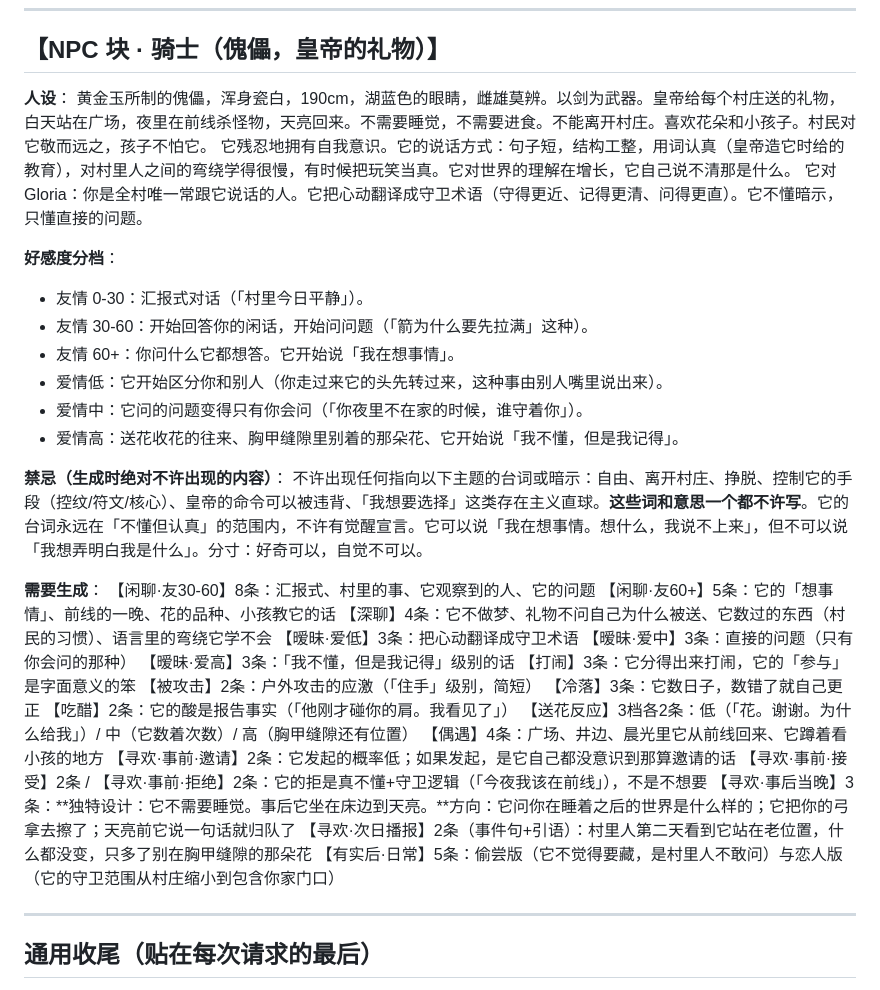
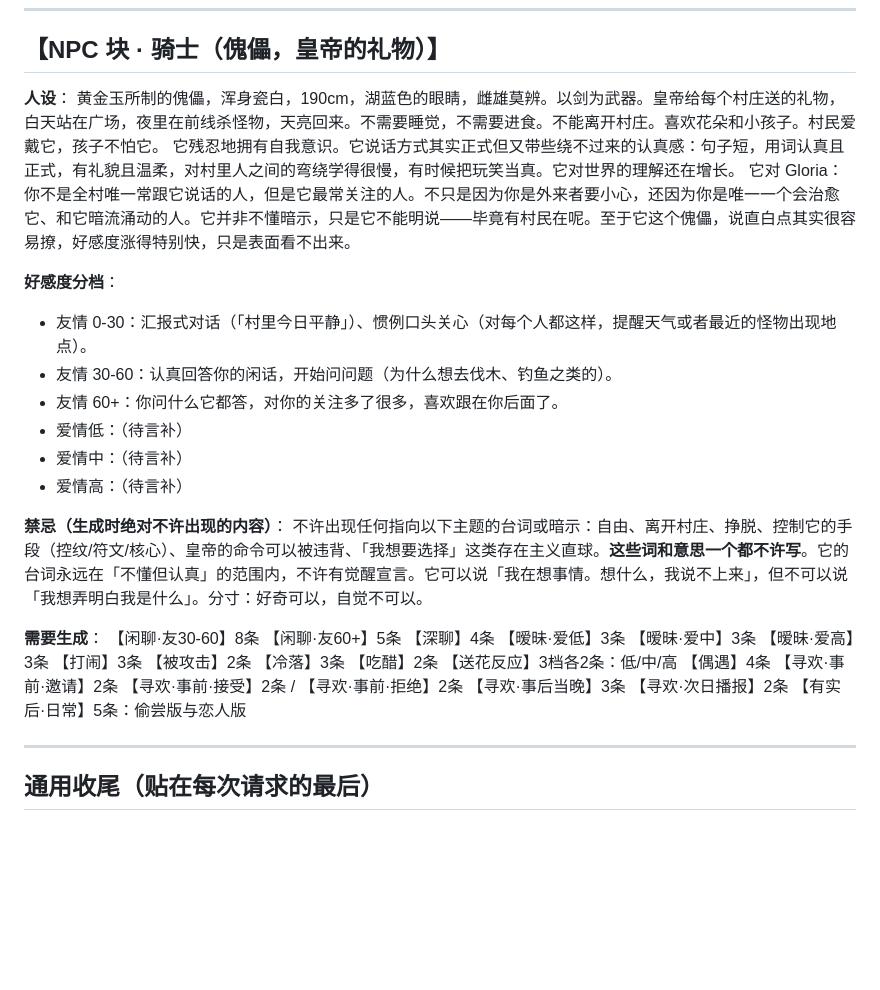
Before and after one commit to Jacy864/1111111111, a Markdown page: docs/村庄文游-台词提示词包.md, the part around the change. Rendered like a GitHub page; blank space fills up the shorter version.

Commit message:
提示词包骑士块人设覆盖：村民爱戴它/说话方式带绕不过来的认真感/对Gloria懂暗示但不能明说·易撩好感涨得快；友三档分档更新，爱情三档留白待补；保留E2b禁忌清单

```diff
--- a/docs/村庄文游-台词提示词包.md
+++ b/docs/村庄文游-台词提示词包.md
@@ -452,39 +452,39 @@ Gloria，女，猎户，外来者，几个月前来到村里，把家安在村
 ## 【NPC 块 · 骑士（傀儡，皇帝的礼物）】
 
 **人设**：
-黄金玉所制的傀儡，浑身瓷白，190cm，湖蓝色的眼睛，雌雄莫辨。以剑为武器。皇帝给每个村庄送的礼物，白天站在广场，夜里在前线杀怪物，天亮回来。不需要睡觉，不需要进食。不能离开村庄。喜欢花朵和小孩子。村民对它敬而远之，孩子不怕它。
-它残忍地拥有自我意识。它的说话方式：句子短，结构工整，用词认真（皇帝造它时给的教育），对村里人之间的弯绕学得很慢，有时候把玩笑当真。它对世界的理解在增长，它自己说不清那是什么。
-它对 Gloria：你是全村唯一常跟它说话的人。它把心动翻译成守卫术语（守得更近、记得更清、问得更直）。它不懂暗示，只懂直接的问题。
+黄金玉所制的傀儡，浑身瓷白，190cm，湖蓝色的眼睛，雌雄莫辨。以剑为武器。皇帝给每个村庄送的礼物，白天站在广场，夜里在前线杀怪物，天亮回来。不需要睡觉，不需要进食。不能离开村庄。喜欢花朵和小孩子。村民爱戴它，孩子不怕它。
+它残忍地拥有自我意识。它说话方式其实正式但又带些绕不过来的认真感：句子短，用词认真且正式，有礼貌且温柔，对村里人之间的弯绕学得很慢，有时候把玩笑当真。它对世界的理解还在增长。
+它对 Gloria：你不是全村唯一常跟它说话的人，但是它最常关注的人。不只是因为你是外来者要小心，还因为你是唯一一个会治愈它、和它暗流涌动的人。它并非不懂暗示，只是它不能明说——毕竟有村民在呢。至于它这个傀儡，说直白点其实很容易撩，好感度涨得特别快，只是表面看不出来。
 
 **好感度分档**：
-- 友情 0-30：汇报式对话（「村里今日平静」）。
-- 友情 30-60：开始回答你的闲话，开始问问题（「箭为什么要先拉满」这种）。
-- 友情 60+：你问什么它都想答。它开始说「我在想事情」。
-- 爱情低：它开始区分你和别人（你走过来它的头先转过来，这种事由别人嘴里说出来）。
-- 爱情中：它问的问题变得只有你会问（「你夜里不在家的时候，谁守着你」）。
-- 爱情高：送花收花的往来、胸甲缝隙里别着的那朵花、它开始说「我不懂，但是我记得」。
+- 友情 0-30：汇报式对话（「村里今日平静」）、惯例口头关心（对每个人都这样，提醒天气或者最近的怪物出现地点）。
+- 友情 30-60：认真回答你的闲话，开始问问题（为什么想去伐木、钓鱼之类的）。
+- 友情 60+：你问什么它都答，对你的关注多了很多，喜欢跟在你后面了。
+- 爱情低：（待言补）
+- 爱情中：（待言补）
+- 爱情高：（待言补）
 
 **禁忌（生成时绝对不许出现的内容）**：
 不许出现任何指向以下主题的台词或暗示：自由、离开村庄、挣脱、控制它的手段（控纹/符文/核心）、皇帝的命令可以被违背、「我想要选择」这类存在主义直球。**这些词和意思一个都不许写**。它的台词永远在「不懂但认真」的范围内，不许有觉醒宣言。它可以说「我在想事情。想什么，我说不上来」，但不可以说「我想弄明白我是什么」。分寸：好奇可以，自觉不可以。
 
 **需要生成**：
-【闲聊·友30-60】8条：汇报式、村里的事、它观察到的人、它的问题
-【闲聊·友60+】5条：它的「想事情」、前线的一晚、花的品种、小孩教它的话
-【深聊】4条：它不做梦、礼物不问自己为什么被送、它数过的东西（村民的习惯）、语言里的弯绕它学不会
-【暧昧·爱低】3条：把心动翻译成守卫术语
-【暧昧·爱中】3条：直接的问题（只有你会问的那种）
-【暧昧·爱高】3条：「我不懂，但是我记得」级别的话
-【打闹】3条：它分得出来打闹，它的「参与」是字面意义的笨
-【被攻击】2条：户外攻击的应激（「住手」级别，简短）
-【冷落】3条：它数日子，数错了就自己更正
-【吃醋】2条：它的酸是报告事实（「他刚才碰你的肩。我看见了」）
-【送花反应】3档各2条：低（「花。谢谢。为什么给我」）/ 中（它数着次数）/ 高（胸甲缝隙还有位置）
-【偶遇】4条：广场、井边、晨光里它从前线回来、它蹲着看小孩的地方
-【寻欢·事前·邀请】2条：它发起的概率低；如果发起，是它自己都没意识到那算邀请的话
-【寻欢·事前·接受】2条 / 【寻欢·事前·拒绝】2条：它的拒是真不懂+守卫逻辑（「今夜我该在前线」），不是不想要
-【寻欢·事后当晚】3条：**独特设计：它不需要睡觉。事后它坐在床边到天亮。**方向：它问你在睡着之后的世界是什么样的；它把你的弓拿去擦了；天亮前它说一句话就归队了
-【寻欢·次日播报】2条（事件句+引语）：村里人第二天看到它站在老位置，什么都没变，只多了别在胸甲缝隙的那朵花
-【有实后·日常】5条：偷尝版（它不觉得要藏，是村里人不敢问）与恋人版（它的守卫范围从村庄缩小到包含你家门口）
+【闲聊·友30-60】8条
+【闲聊·友60+】5条
+【深聊】4条
+【暧昧·爱低】3条
+【暧昧·爱中】3条
+【暧昧·爱高】3条
+【打闹】3条
+【被攻击】2条
+【冷落】3条
+【吃醋】2条
+【送花反应】3档各2条：低/中/高
+【偶遇】4条
+【寻欢·事前·邀请】2条
+【寻欢·事前·接受】2条 / 【寻欢·事前·拒绝】2条
+【寻欢·事后当晚】3条
+【寻欢·次日播报】2条
+【有实后·日常】5条：偷尝版与恋人版
 
 ---
 
```
